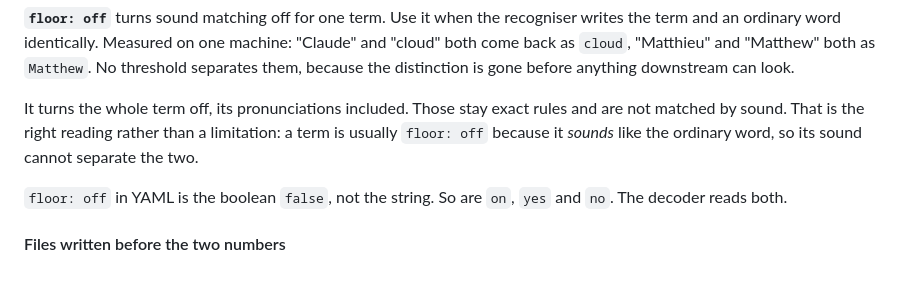
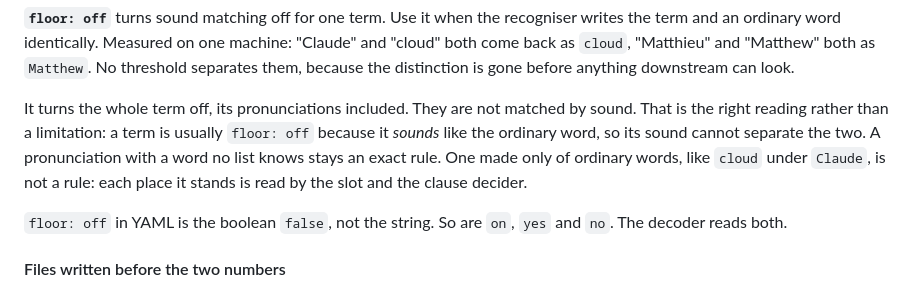
Before and after one commit to znat/parrotflow, a Markdown page: docs/transcription.md, the part around the change. Rendered like a GitHub page.

Commit message:
docs: floor: off no longer makes an ordinary-word rendering a rule
Co-Authored-By: Claude Opus 5.5 <noreply@anthropic.com>
Claude-Session: https://claude.ai/code/session_01WfxPEjc1EEGqG2rHoJcLJ2
Signed-off-by: Nathan Zylbersztejn <nathan.zylbersztejn@gmail.com>

```diff
--- a/docs/transcription.md
+++ b/docs/transcription.md
@@ -239,10 +239,13 @@ machine: "Claude" and "cloud" both come back as `cloud`, "Matthieu" and
 "Matthew" both as `Matthew`. No threshold separates them, because the
 distinction is gone before anything downstream can look.
 
-It turns the whole term off, its pronunciations included. Those stay exact
-rules and are not matched by sound. That is the right reading rather than a
-limitation: a term is usually `floor: off` because it *sounds* like the
-ordinary word, so its sound cannot separate the two.
+It turns the whole term off, its pronunciations included. They are not
+matched by sound. That is the right reading rather than a limitation: a term
+is usually `floor: off` because it *sounds* like the ordinary word, so its
+sound cannot separate the two. A pronunciation with a word no list knows stays
+an exact rule. One made only of ordinary words, like `cloud` under `Claude`,
+is not a rule: each place it stands is read by the slot and the clause
+decider.
 
 `floor: off` in YAML is the boolean `false`, not the string. So are `on`,
 `yes` and `no`. The decoder reads both.
```
